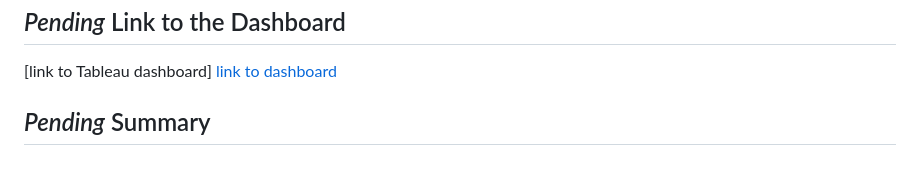
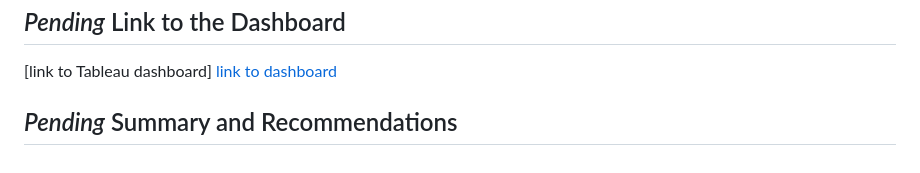
Before and after one commit to sahithig1/capstone_greenhouse_emissions, a Markdown page: README.md, the part around the change. GitHub-like rendering.

```diff
--- a/README.md
+++ b/README.md
@@ -51,4 +51,4 @@ We are utilizing our Slack group project channel to relay information to each ot
 ## *Pending* Link to the Dashboard
 [link to Tableau dashboard] <a href="https://public.tableau.com/app/profile/elaine.bermudez/viz/NYC_Bikesharing_201908_16686538901570/Story1">link to dashboard</a>
 
-## *Pending* Summary
+## *Pending* Summary and Recommendations
```
